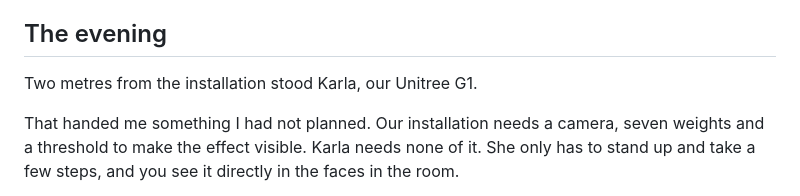
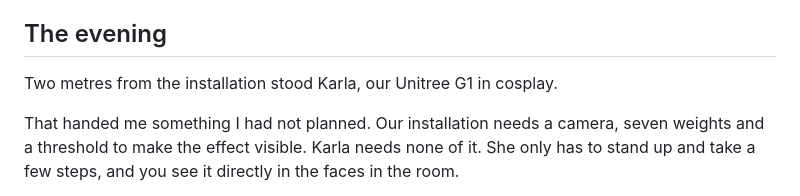
Before and after one commit to PascalMasny/PascalMasny.github.io, a Markdown page: blog/posts/ars-aut-abeat.en.md, the part around the change. GitHub-like rendering.

```diff
--- a/blog/posts/ars-aut-abeat.en.md
+++ b/blog/posts/ars-aut-abeat.en.md
@@ -80,7 +80,7 @@ The Landsberger Tagblatt covered the Kunstnacht, with a photo in front of the in
 
 ## The evening
 
-Two metres from the installation stood Karla, our Unitree G1.
+Two metres from the installation stood Karla, our Unitree G1 in cosplay.
 
 That handed me something I had not planned. Our installation needs a camera, seven weights and a threshold to make the effect visible. Karla needs none of it. She only has to stand up and take a few steps, and you see it directly in the faces in the room.
 
```
Also changed, not shown: blog/posts/ars-aut-abeat.de.md (+1 -1 lines).
